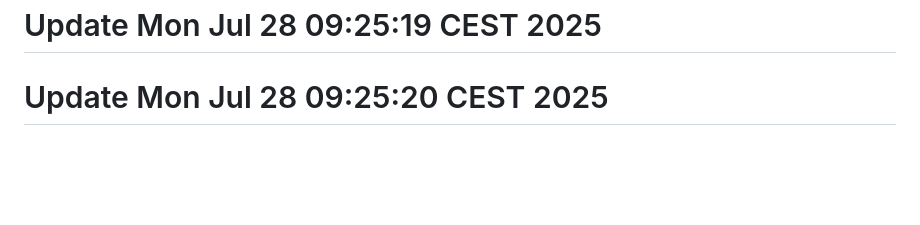
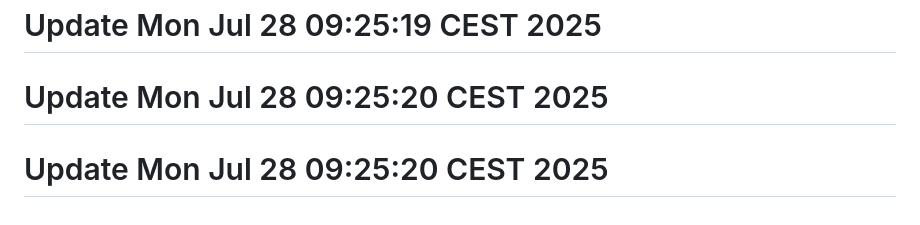
Before and after one commit to j-marek/git-history-workshop, a Markdown page: README.md, the part around the change. Rendered like a GitHub page; blank space fills up the shorter version.

Commit message:
Add tests

```diff
--- a/README.md
+++ b/README.md
@@ -234,3 +234,4 @@ A basic web project started in 2021.
 # Update Mon Jul 28 09:25:19 CEST 2025
 # Update Mon Jul 28 09:25:19 CEST 2025
 # Update Mon Jul 28 09:25:20 CEST 2025
+# Update Mon Jul 28 09:25:20 CEST 2025
```
